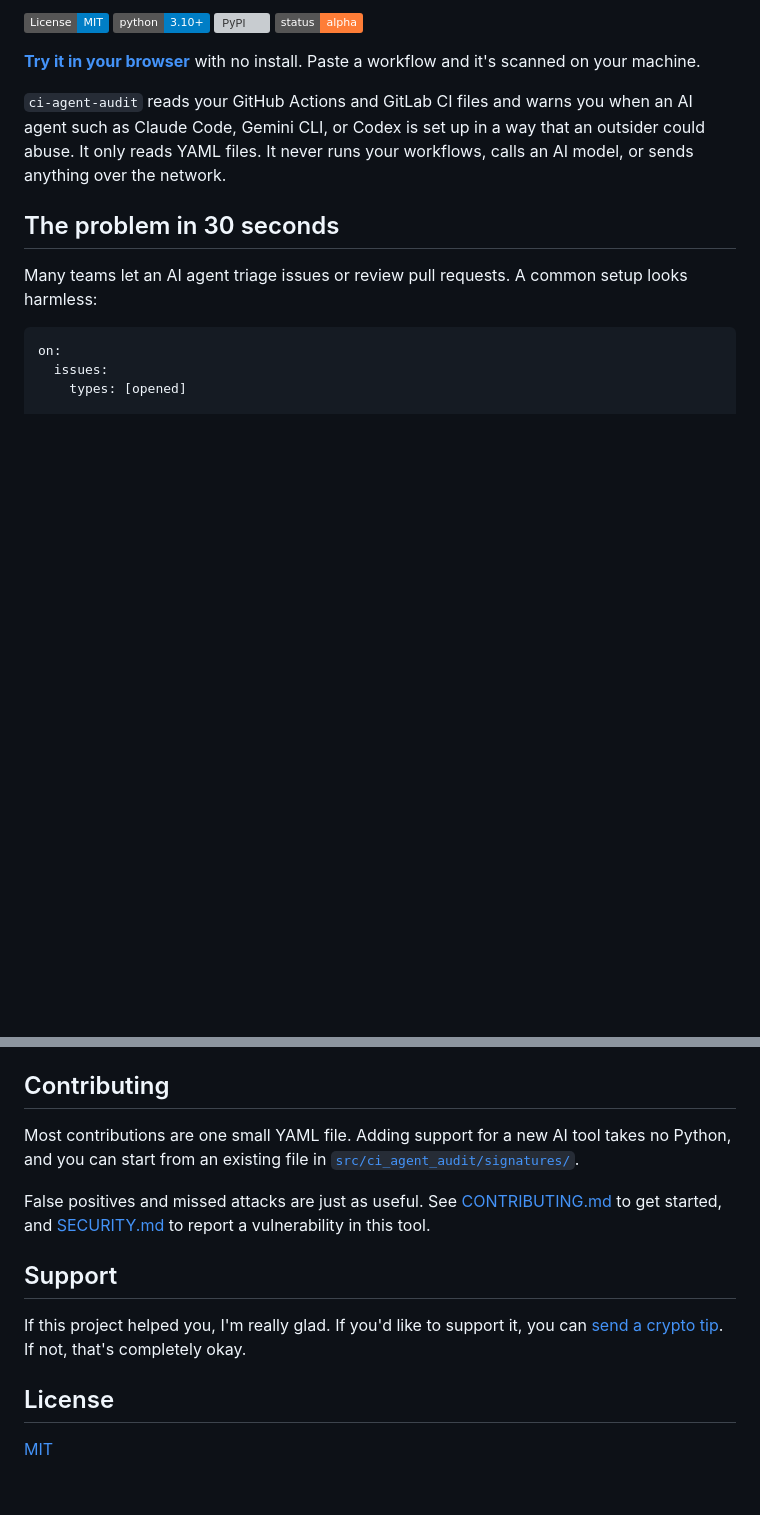
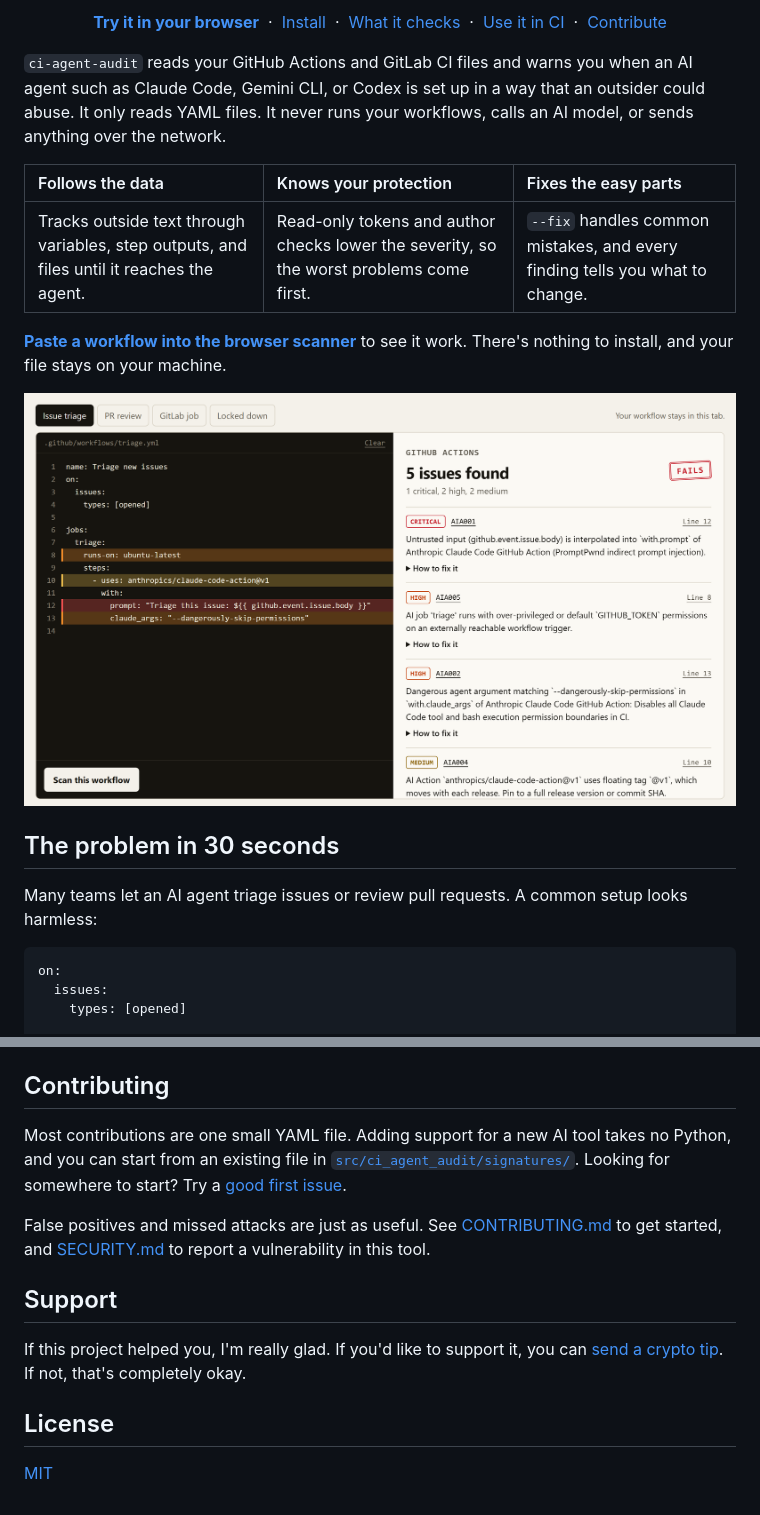
Before and after one commit to layer8labs8/ci-agent-audit, a Markdown page: README.md, 2 parts joined by grey strips. Rendered like a GitHub page; pictures changed too: docs/assets/scanner.png (added); badges without logos; blank space fills up the shorter version; grey boxes are pictures that could not be loaded.

Commit message:
Add images to the README and website
Add a banner, a real scanner screenshot, and an attack diagram. Use absolute links so the images and links also work on PyPI.

```diff
--- a/README.md
+++ b/README.md
@@ -4,12 +12,23 @@
 
-[![License: MIT](https://img.shields.io/badge/License-MIT-blue.svg)](LICENSE)
-[![Python 3.10+](https://img.shields.io/badge/python-3.10%2B-blue.svg)](pyproject.toml)
-[![PyPI](https://img.shields.io/pypi/v/ci-agent-audit.svg)](https://pypi.org/project/ci-agent-audit/)
-![Status: alpha](https://img.shields.io/badge/status-alpha-orange.svg)
-
-**[Try it in your browser](https://layer8labs8.github.io/ci-agent-audit/)** with no install. Paste a workflow and it's scanned on your machine.
+<p align="center">
+  <a href="https://layer8labs8.github.io/ci-agent-audit/"><strong>Try it in your browser</strong></a>
+  &nbsp;·&nbsp; <a href="#try-it-in-one-minute">Install</a>
+  &nbsp;·&nbsp; <a href="#what-it-checks">What it checks</a>
+  &nbsp;·&nbsp; <a href="#use-it-in-ci">Use it in CI</a>
+  &nbsp;·&nbsp; <a href="#contributing">Contribute</a>
+</p>
 
 `ci-agent-audit` reads your GitHub Actions and GitLab CI files and warns you when an AI agent such as Claude Code, Gemini CLI, or Codex is set up in a way that an outsider could abuse. It only reads YAML files. It never runs your workflows, calls an AI model, or sends anything over the network.
+
+| Follows the data | Knows your protection | Fixes the easy parts |
+| :--- | :--- | :--- |
+| Tracks outside text through variables, step outputs, and files until it reaches the agent. | Read-only tokens and author checks lower the severity, so the worst problems come first. | `--fix` handles common mistakes, and every finding tells you what to change. |
+
+**[Paste a workflow into the browser scanner](https://layer8labs8.github.io/ci-agent-audit/)** to see it work. There's nothing to install, and your file stays on your machine.
+
+<p align="center">
+  <a href="https://layer8labs8.github.io/ci-agent-audit/"><img src="https://raw.githubusercontent.com/layer8labs8/ci-agent-audit/main/docs/assets/scanner.png" alt="The browser scanner showing a workflow with five issues, including a critical prompt injection on line 12" width="100%"></a>
+</p>
 
 ## The problem in 30 seconds
 
@@ -219,5 +242,5 @@ A scanner finds risky patterns, not proven attacks. A clean report does not mean
 
 ## Contributing
 
-Most contributions are one small YAML file. Adding support for a new AI tool takes no Python, and you can start from an existing file in [`src/ci_agent_audit/signatures/`](src/ci_agent_audit/signatures/).
+Most contributions are one small YAML file. Adding support for a new AI tool takes no Python, and you can start from an existing file in [`src/ci_agent_audit/signatures/`](https://github.com/layer8labs8/ci-agent-audit/tree/main/src/ci_agent_audit/signatures). Looking for somewhere to start? Try a [good first issue](https://github.com/layer8labs8/ci-agent-audit/issues?q=is%3Aissue%20is%3Aopen%20label%3A%22good%20first%20issue%22).
 
```
Also changed, not shown: other parts of README.md (+16 -4 lines), docs/assets/attack.png (added), docs/assets/banner.png (added), website/social.png (added), 1 other file.
